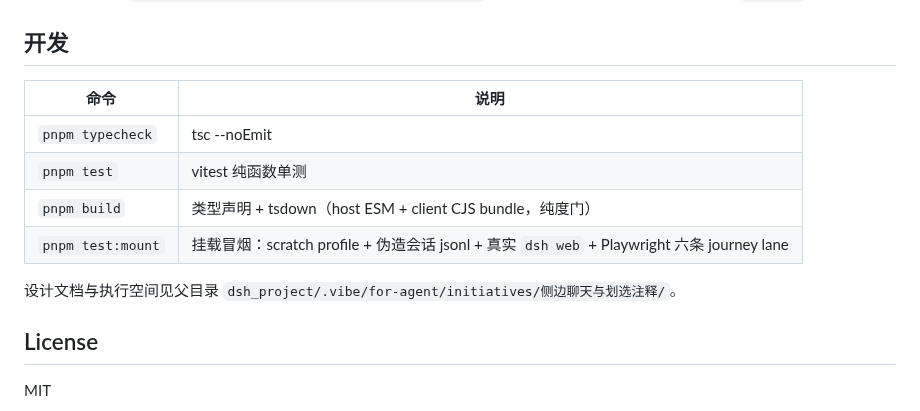
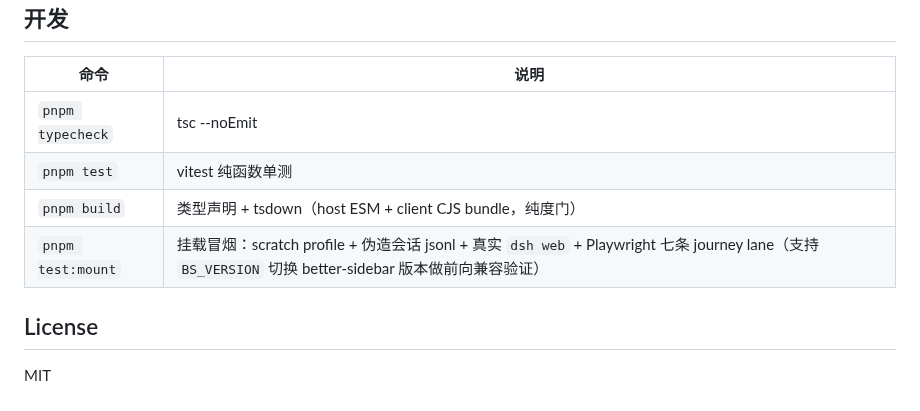
Before and after one commit to g-yixuan/dsh-sidenote, a Markdown page: README.md, the part around one of its changes. GitHub-like rendering.

```diff
--- a/README.md
+++ b/README.md
@@ -37,9 +53,7 @@ dsh plugin --profile web add dsh-side-chat
 | `pnpm typecheck` | tsc --noEmit |
 | `pnpm test` | vitest 纯函数单测 |
 | `pnpm build` | 类型声明 + tsdown（host ESM + client CJS bundle，纯度门） |
-| `pnpm test:mount` | 挂载冒烟：scratch profile + 伪造会话 jsonl + 真实 `dsh web` + Playwright 六条 journey lane |
-
-设计文档与执行空间见父目录 `dsh_project/.vibe/for-agent/initiatives/侧边聊天与划选注释/`。
+| `pnpm test:mount` | 挂载冒烟：scratch profile + 伪造会话 jsonl + 真实 `dsh web` + Playwright 七条 journey lane（支持 `BS_VERSION` 切换 better-sidebar 版本做前向兼容验证） |
 
 ## License
 
```
Also changed, not shown: other parts of README.md (+27 -11 lines), README_EN.md (added, +60 -0 lines), docs/assets/01-selection-popover.png (added), docs/assets/02-annotation-editor.png (added), docs/assets/03-badge-and-chip.png (added), docs/assets/04-side-chat-panel.png (added), 2 other files.
